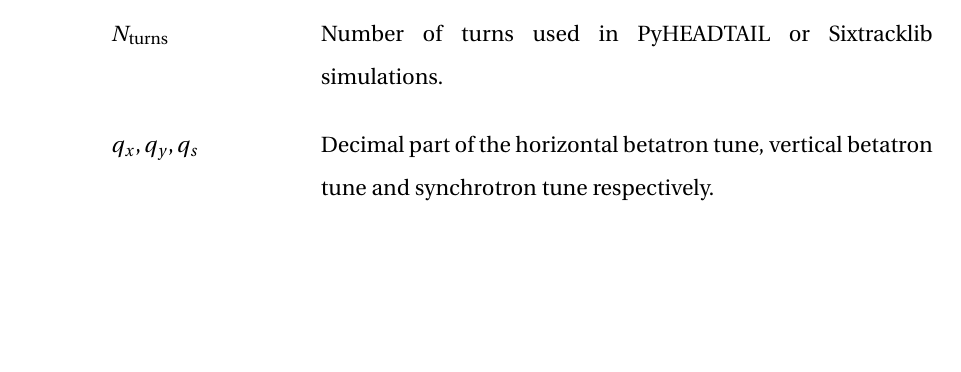
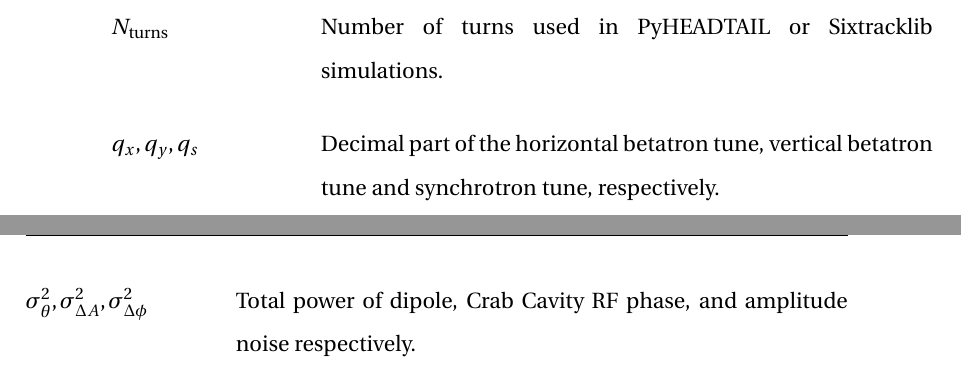
Before and after one commit to natriant/PhD_thesis, a LaTeX thesis (main.tex, which reads symbols.tex): part of page 33 of 277 before the commit and two parts of pages 33 and 34 of 277 after it, the two joined at a grey line, cut so that both start at the same text, the shorter picture padded with empty space. Compiled offline with pdfLaTeX.

Commit message:
add symbols in list of symbols

```diff
--- a/symbols.tex
+++ b/symbols.tex
@@ -64,4 +64,5 @@
 \nomenclature[63]{$\Gamma$}{Gamma function.}
 \nomenclature[64]{$N_\mathrm{mp}$}{Number of macroparticles used in PyHEADTAIL or Sixtracklib simulations.}
 \nomenclature[65]{$N_\mathrm{turns}$}{Number of turns used in PyHEADTAIL or Sixtracklib simulations.}
-\nomenclature[66]{$q_x, q_y, q_s$}{Decimal part of the horizontal betatron tune, vertical betatron tune and synchrotron tune respectively.}
+\nomenclature[66]{$q_x, q_y, q_s$}{Decimal part of the horizontal betatron tune, vertical betatron tune and synchrotron tune, respectively.}
+\nomenclature[67]{$\sigma^2_\theta, \sigma^2_{\Delta A}, \sigma^2_{\Delta \phi}$}{Total power of dipole, Crab Cavity RF phase, and amplitude noise respectively.}
```
Also changed, not shown: head/abstract.tex (+1 -1 lines).
